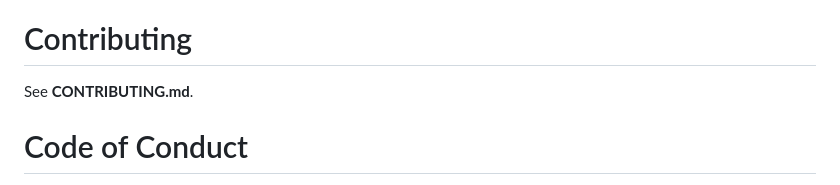
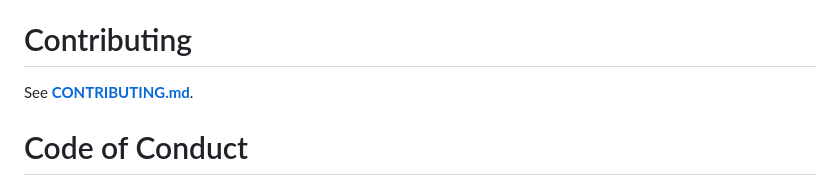
Before and after one commit to CoderTheSheriff/Lita, a Markdown page: README.md, the part around one of its changes. GitHub-like rendering.

```diff
--- a/README.md
+++ b/README.md
@@ -226,7 +220,7 @@ You can arrange words in any order, provided the sentence flows well and is easy
 
 # Contributing
 
-See __CONTRIBUTING.md__.
+See __[CONTRIBUTING.md](CONTRIBUTING.md)__.
 
 # Code of Conduct
 
```
Also changed, not shown: other parts of README.md (+27 -33 lines).
